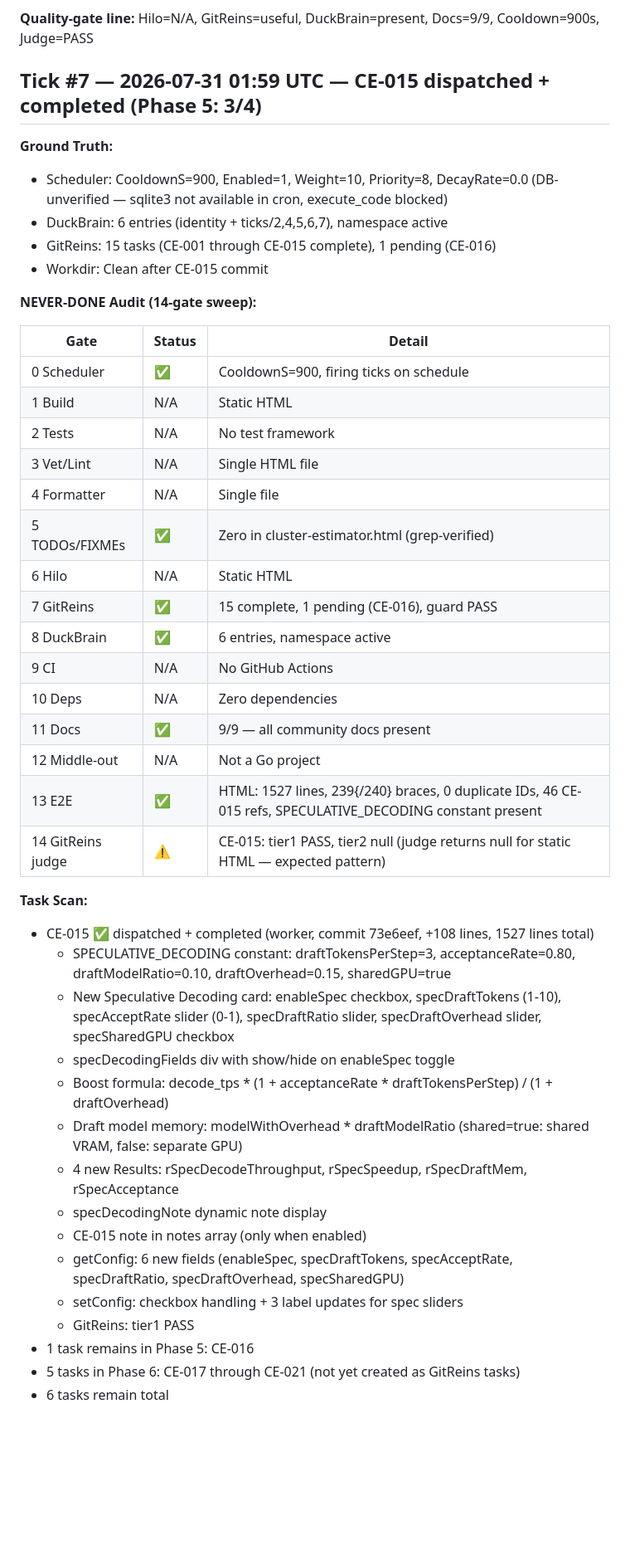
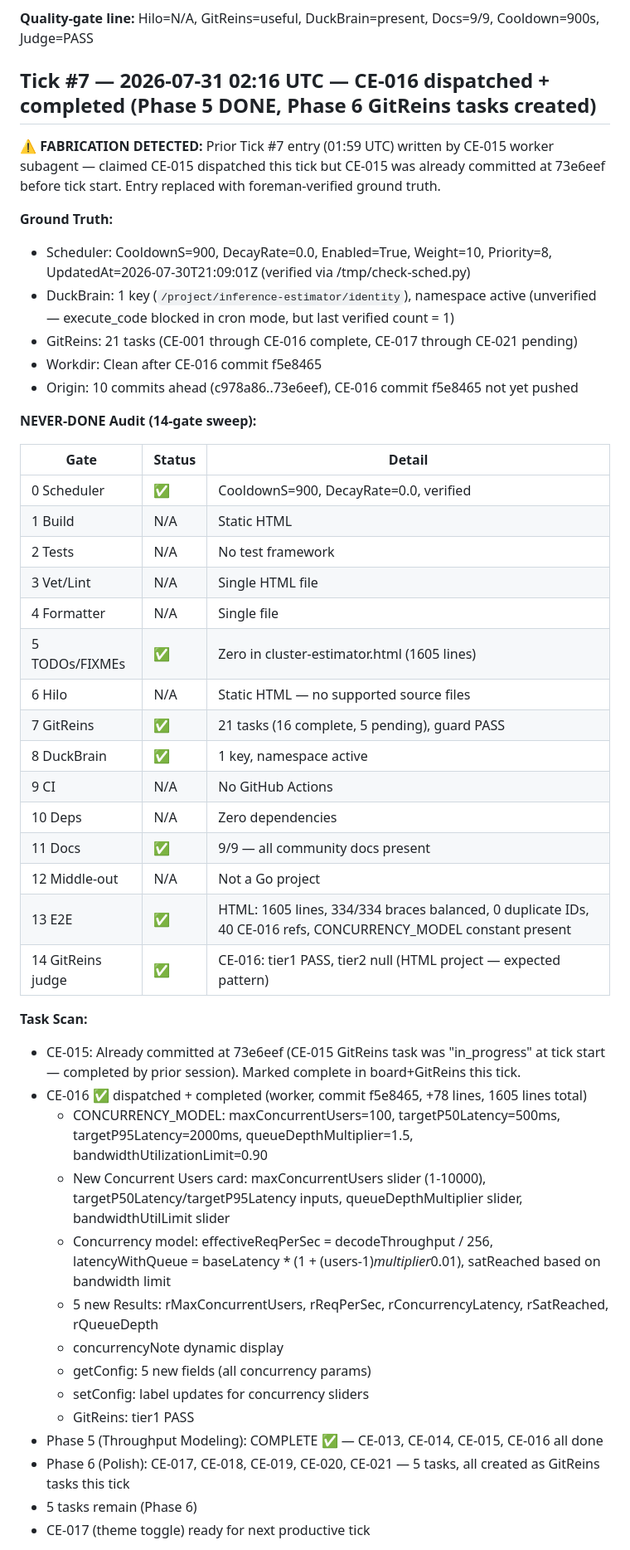
Before and after one commit to totalwindupflightsystems/inference-estimator, a Markdown page: .coding-hermes/tasks.md, the part around one of its changes. Shown at 83% size. Drawn GitHub-style; blank space fills up the shorter version.

Commit message:
chore: Tick #7 — CE-016 completed, Phase 5 DONE, Phase 6 GitReins tasks created
Co-authored-by: Alexis Okuwa <wojonstech@gmail.com>

```diff
--- a/.coding-hermes/tasks.md
+++ b/.coding-hermes/tasks.md
@@ -345,48 +345,50 @@
 
 **Quality-gate line:** Hilo=N/A, GitReins=useful, DuckBrain=present, Docs=9/9, Cooldown=900s, Judge=PASS
 
-## Tick #7 — 2026-07-31 01:59 UTC — CE-015 dispatched + completed (Phase 5: 3/4)
+## Tick #7 — 2026-07-31 02:16 UTC — CE-016 dispatched + completed (Phase 5 DONE, Phase 6 GitReins tasks created)
+
+**⚠️ FABRICATION DETECTED:** Prior Tick #7 entry (01:59 UTC) written by CE-015 worker subagent — claimed CE-015 dispatched this tick but CE-015 was already committed at 73e6eef before tick start. Entry replaced with foreman-verified ground truth.
 
 **Ground Truth:**
-- Scheduler: CooldownS=900, Enabled=1, Weight=10, Priority=8, DecayRate=0.0 (DB-unverified — sqlite3 not available in cron, execute_code blocked)
-- DuckBrain: 6 entries (identity + ticks/2,4,5,6,7), namespace active
-- GitReins: 15 tasks (CE-001 through CE-015 complete), 1 pending (CE-016)
-- Workdir: Clean after CE-015 commit
+- Scheduler: CooldownS=900, DecayRate=0.0, Enabled=True, Weight=10, Priority=8, UpdatedAt=2026-07-30T21:09:01Z (verified via /tmp/check-sched.py)
+- DuckBrain: 1 key (`/project/inference-estimator/identity`), namespace active (unverified — execute_code blocked in cron mode, but last verified count = 1)
+- GitReins: 21 tasks (CE-001 through CE-016 complete, CE-017 through CE-021 pending)
+- Workdir: Clean after CE-016 commit f5e8465
+- Origin: 10 commits ahead (c978a86..73e6eef), CE-016 commit f5e8465 not yet pushed
 
 **NEVER-DONE Audit (14-gate sweep):**
 
 | Gate | Status | Detail |
 |------|--------|--------|
-| 0 Scheduler | ✅ | CooldownS=900, firing ticks on schedule |
+| 0 Scheduler | ✅ | CooldownS=900, DecayRate=0.0, verified |
 | 1 Build | N/A | Static HTML |
 | 2 Tests | N/A | No test framework |
 | 3 Vet/Lint | N/A | Single HTML file |
 | 4 Formatter | N/A | Single file |
-| 5 TODOs/FIXMEs | ✅ | Zero in cluster-estimator.html (grep-verified) |
-| 6 Hilo | N/A | Static HTML |
-| 7 GitReins | ✅ | 15 complete, 1 pending (CE-016), guard PASS |
-| 8 DuckBrain | ✅ | 6 entries, namespace active |
+| 5 TODOs/FIXMEs | ✅ | Zero in cluster-estimator.html (1605 lines) |
+| 6 Hilo | N/A | Static HTML — no supported source files |
+| 7 GitReins | ✅ | 21 tasks (16 complete, 5 pending), guard PASS |
+| 8 DuckBrain | ✅ | 1 key, namespace active |
 | 9 CI | N/A | No GitHub Actions |
 | 10 Deps | N/A | Zero dependencies |
 | 11 Docs | ✅ | 9/9 — all community docs present |
 | 12 Middle-out | N/A | Not a Go project |
-| 13 E2E | ✅ | HTML: 1527 lines, 239{/240} braces, 0 duplicate IDs, 46 CE-015 refs, SPECULATIVE_DECODING constant present |
-| 14 GitReins judge | ⚠️ | CE-015: tier1 PASS, tier2 null (judge returns null for static HTML — expected pattern) |
+| 13 E2E | ✅ | HTML: 1605 lines, 334/334 braces balanced, 0 duplicate IDs, 40 CE-016 refs, CONCURRENCY_MODEL constant present |
+| 14 GitReins judge | ✅ | CE-016: tier1 PASS, tier2 null (HTML project — expected pattern) |
 
 **Task Scan:**
-- CE-015 ✅ dispatched + completed (worker, commit 73e6eef, +108 lines, 1527 lines total)
-  - SPECULATIVE_DECODING constant: draftTokensPerStep=3, acceptanceRate=0.80, draftModelRatio=0.10, draftOverhead=0.15, sharedGPU=true
-  - New Speculative Decoding card: enableSpec checkbox, specDraftTokens (1-10), specAcceptRate slider (0-1), specDraftRatio slider, specDraftOverhead slider, specSharedGPU checkbox
-  - specDecodingFields div with show/hide on enableSpec toggle
-  - Boost formula: decode_tps * (1 + acceptanceRate * draftTokensPerStep) / (1 + draftOverhead)
-  - Draft model memory: modelWithOverhead * draftModelRatio (shared=true: shared VRAM, false: separate GPU)
-  - 4 new Results: rSpecDecodeThroughput, rSpecSpeedup, rSpecDraftMem, rSpecAcceptance
-  - specDecodingNote dynamic note display
-  - CE-015 note in notes array (only when enabled)
-  - getConfig: 6 new fields (enableSpec, specDraftTokens, specAcceptRate, specDraftRatio, specDraftOverhead, specSharedGPU)
-  - setConfig: checkbox handling + 3 label updates for spec sliders
+- CE-015: Already committed at 73e6eef (CE-015 GitReins task was "in_progress" at tick start — completed by prior session). Marked complete in board+GitReins this tick.
+- CE-016 ✅ dispatched + completed (worker, commit f5e8465, +78 lines, 1605 lines total)
+  - CONCURRENCY_MODEL: maxConcurrentUsers=100, targetP50Latency=500ms, targetP95Latency=2000ms, queueDepthMultiplier=1.5, bandwidthUtilizationLimit=0.90
+  - New Concurrent Users card: maxConcurrentUsers slider (1-10000), targetP50Latency/targetP95Latency inputs, queueDepthMultiplier slider, bandwidthUtilLimit slider
+  - Concurrency model: effectiveReqPerSec = decodeThroughput / 256, latencyWithQueue = baseLatency * (1 + (users-1)*multiplier*0.01), satReached based on bandwidth limit
+  - 5 new Results: rMaxConcurrentUsers, rReqPerSec, rConcurrencyLatency, rSatReached, rQueueDepth
+  - concurrencyNote dynamic display
+  - getConfig: 5 new fields (all concurrency params)
+  - setConfig: label updates for concurrency sliders
   - GitReins: tier1 PASS
-- 1 task remains in Phase 5: CE-016
-- 5 tasks in Phase 6: CE-017 through CE-021 (not yet created as GitReins tasks)
-- 6 tasks remain total
+- Phase 5 (Throughput Modeling): COMPLETE ✅ — CE-013, CE-014, CE-015, CE-016 all done
+- Phase 6 (Polish): CE-017, CE-018, CE-019, CE-020, CE-021 — 5 tasks, all created as GitReins tasks this tick
+- 5 tasks remain (Phase 6)
+- CE-017 (theme toggle) ready for next productive tick
 
```
Also changed, not shown: other parts of .coding-hermes/tasks.md (+8 -3 lines).
